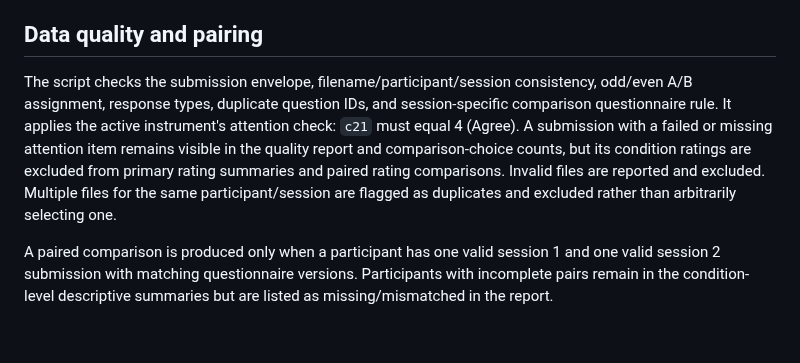
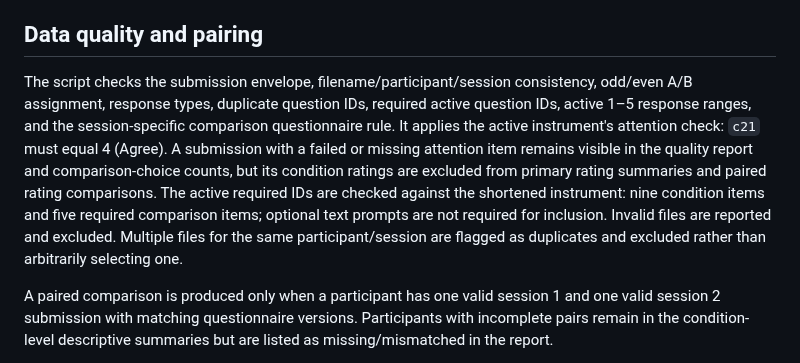
Before and after one commit to SAmWaM42/IS-proj, a Markdown page: Docs/23-questionnaire-json-analysis.md, the part around the change. Drawn GitHub-style; blank space fills up the shorter version.

Commit message:
docs: document active response completeness checks

```diff
--- a/Docs/23-questionnaire-json-analysis.md
+++ b/Docs/23-questionnaire-json-analysis.md
@@ -63,7 +63,7 @@ Only add IDs and scales after confirming them against the final approved questio
 
 ## Data quality and pairing
 
-The script checks the submission envelope, filename/participant/session consistency, odd/even A/B assignment, response types, duplicate question IDs, and session-specific comparison questionnaire rule. It applies the active instrument's attention check: `c21` must equal 4 (Agree). A submission with a failed or missing attention item remains visible in the quality report and comparison-choice counts, but its condition ratings are excluded from primary rating summaries and paired rating comparisons. Invalid files are reported and excluded. Multiple files for the same participant/session are flagged as duplicates and excluded rather than arbitrarily selecting one.
+The script checks the submission envelope, filename/participant/session consistency, odd/even A/B assignment, response types, duplicate question IDs, required active question IDs, active 1–5 response ranges, and the session-specific comparison questionnaire rule. It applies the active instrument's attention check: `c21` must equal 4 (Agree). A submission with a failed or missing attention item remains visible in the quality report and comparison-choice counts, but its condition ratings are excluded from primary rating summaries and paired rating comparisons. The active required IDs are checked against the shortened instrument: nine condition items and five required comparison items; optional text prompts are not required for inclusion. Invalid files are reported and excluded. Multiple files for the same participant/session are flagged as duplicates and excluded rather than arbitrarily selecting one.
 
 A paired comparison is produced only when a participant has one valid session 1 and one valid session 2 submission with matching questionnaire versions. Participants with incomplete pairs remain in the condition-level descriptive summaries but are listed as missing/mismatched in the report.
 
```
